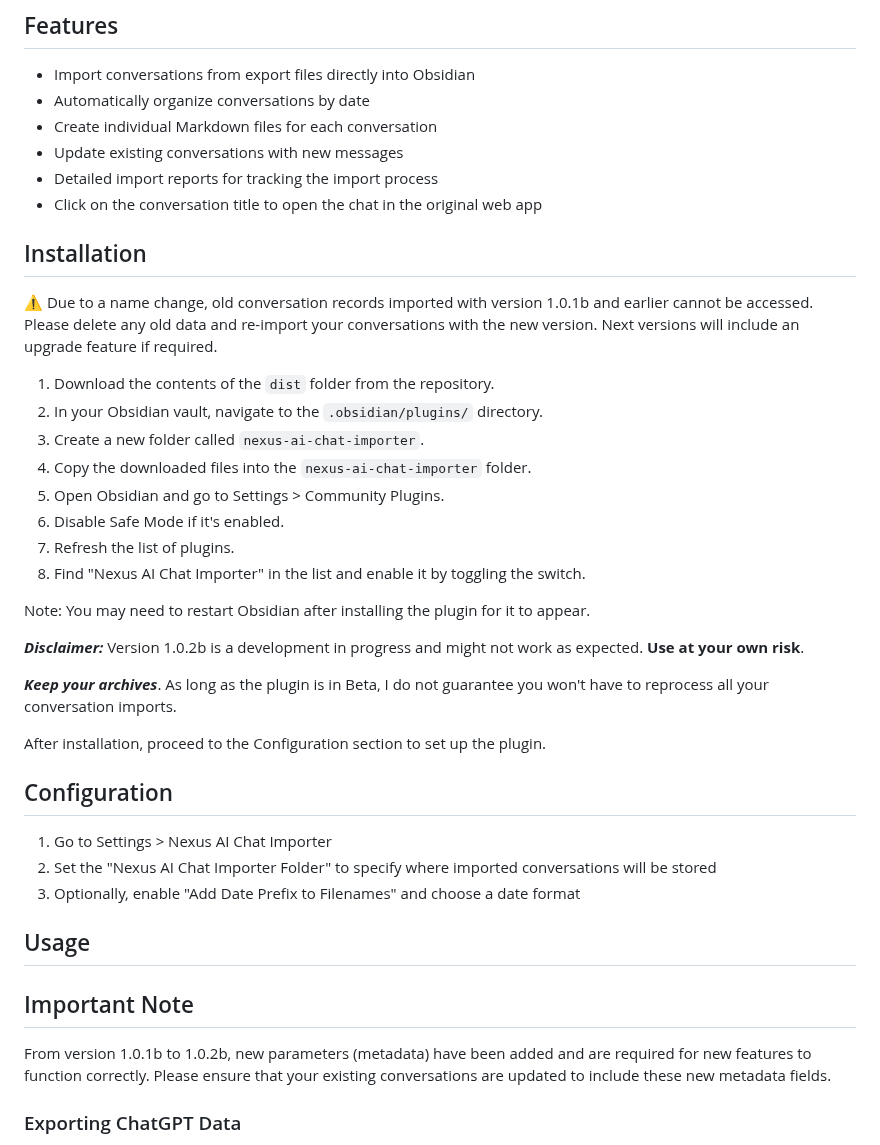
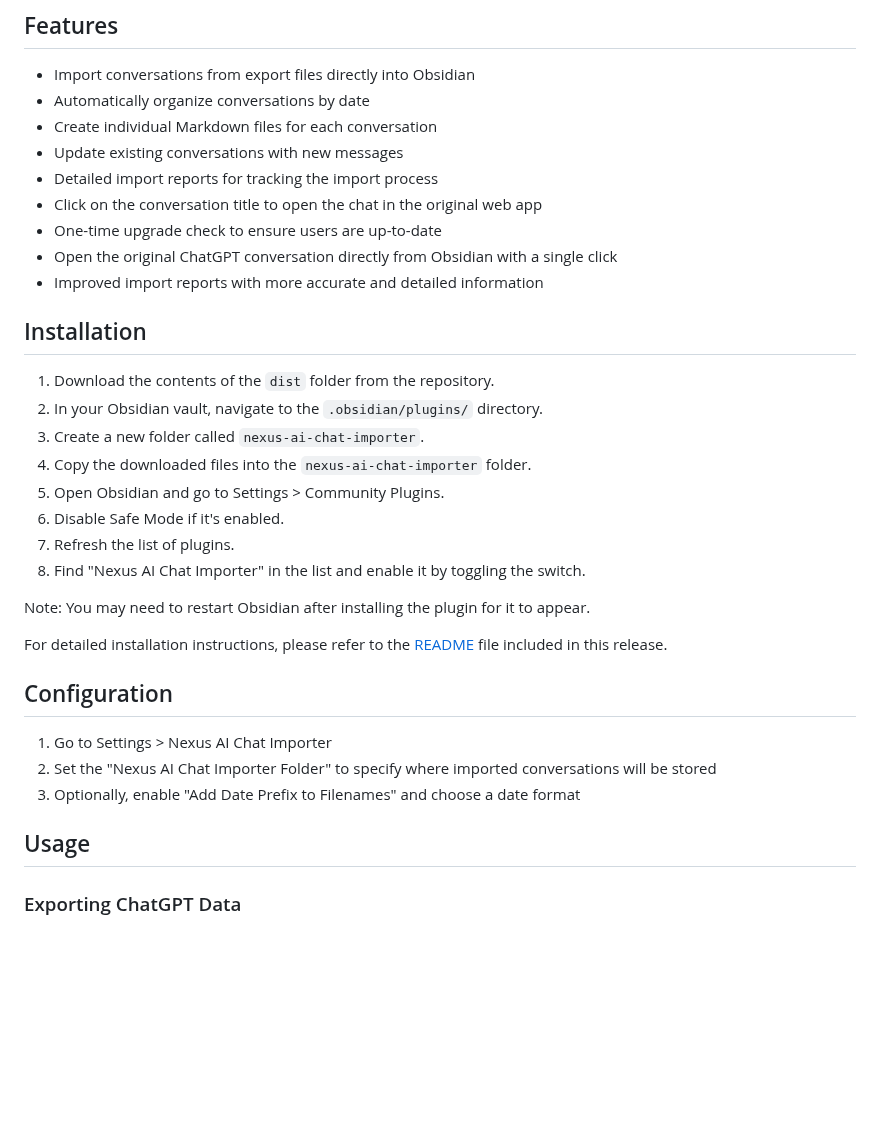
Before and after one commit to Superkikim/nexus-ai-chat-importer, a Markdown page: README.md, the part around one of its changes. Drawn GitHub-style; blank space fills up the shorter version.

```diff
--- a/README.md
+++ b/README.md
@@ -23,10 +21,11 @@ The Nexus AI Chat Importer Plugin for Obsidian allows you to seamlessly import y
 - Update existing conversations with new messages
 - Detailed import reports for tracking the import process
 - Click on the conversation title to open the chat in the original web app
+- One-time upgrade check to ensure users are up-to-date
+- Open the original ChatGPT conversation directly from Obsidian with a single click
+- Improved import reports with more accurate and detailed information
 
 ## Installation
-
-⚠️ Due to a name change, old conversation records imported with version 1.0.1b and earlier cannot be accessed. Please delete any old data and re-import your conversations with the new version. Next versions will include an upgrade feature if required.
 
 1. Download the contents of the `dist` folder from the repository.
 2. In your Obsidian vault, navigate to the `.obsidian/plugins/` directory.
@@ -39,11 +38,7 @@ The Nexus AI Chat Importer Plugin for Obsidian allows you to seamlessly import y
 
 Note: You may need to restart Obsidian after installing the plugin for it to appear.
 
-***Disclaimer:*** Version 1.0.2b is a development in progress and might not work as expected. **Use at your own risk**.
-
-***Keep your archives***. As long as the plugin is in Beta, I do not guarantee you won't have to reprocess all your conversation imports.
-
-After installation, proceed to the Configuration section to set up the plugin.
+For detailed installation instructions, please refer to the [README](https://github.com/Superkikim/nexus-ai-chat-importer/blob/v1.0.2/README.md#installation) file included in this release.
 
 ## Configuration
 
@@ -52,10 +47,6 @@ After installation, proceed to the Configuration section to set up the plugin.
 3. Optionally, enable "Add Date Prefix to Filenames" and choose a date format
 
 ## Usage
-
-## Important Note
-
-From version 1.0.1b to 1.0.2b, new parameters (metadata) have been added and are required for new features to function correctly. Please ensure that your existing conversations are updated to include these new metadata fields.
 
 ### Exporting ChatGPT Data
 
```
Also changed, not shown: other parts of README.md (+9 -17 lines), v1.0.2_RELEASE_NOTES.md (added, +47 -0 lines).
